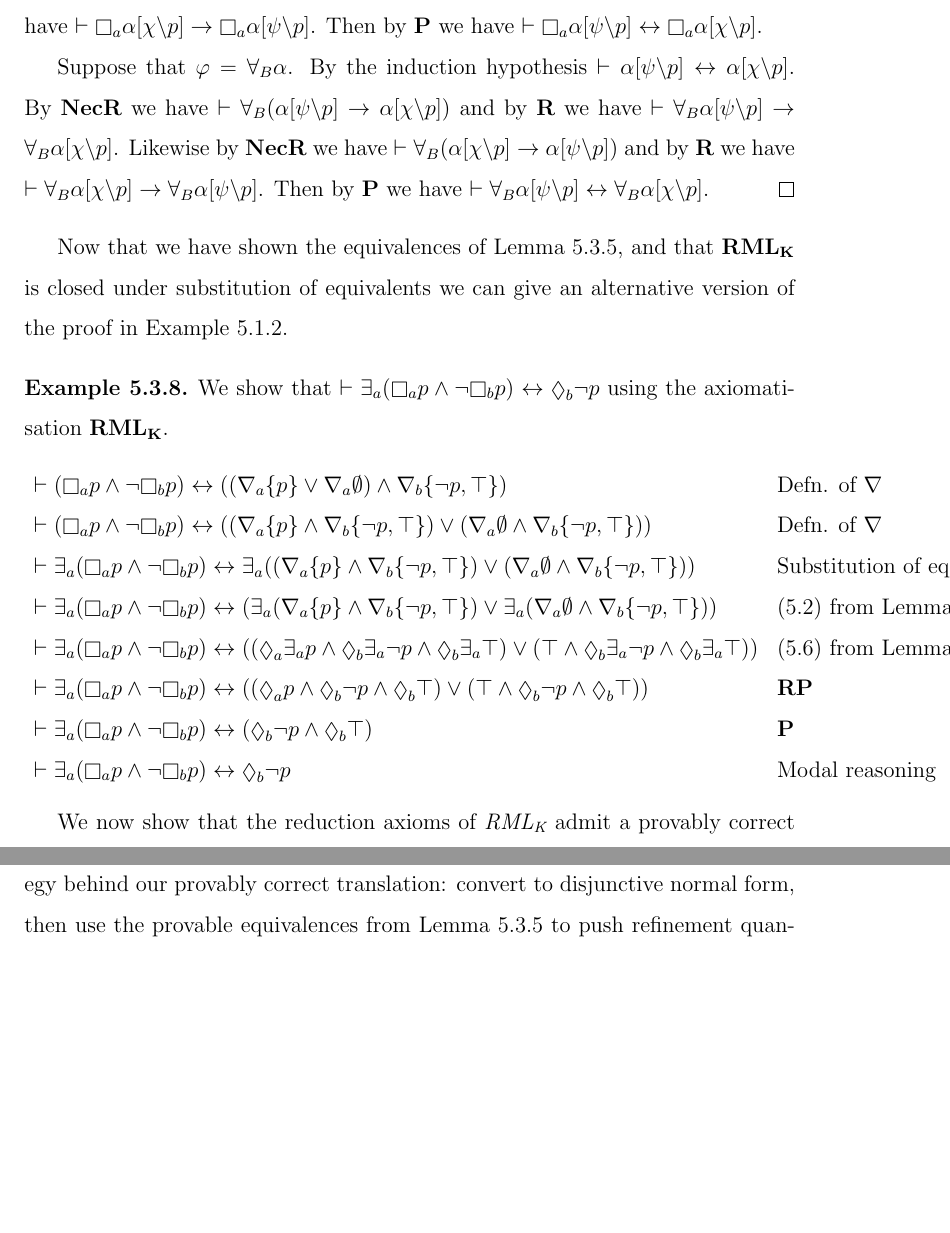
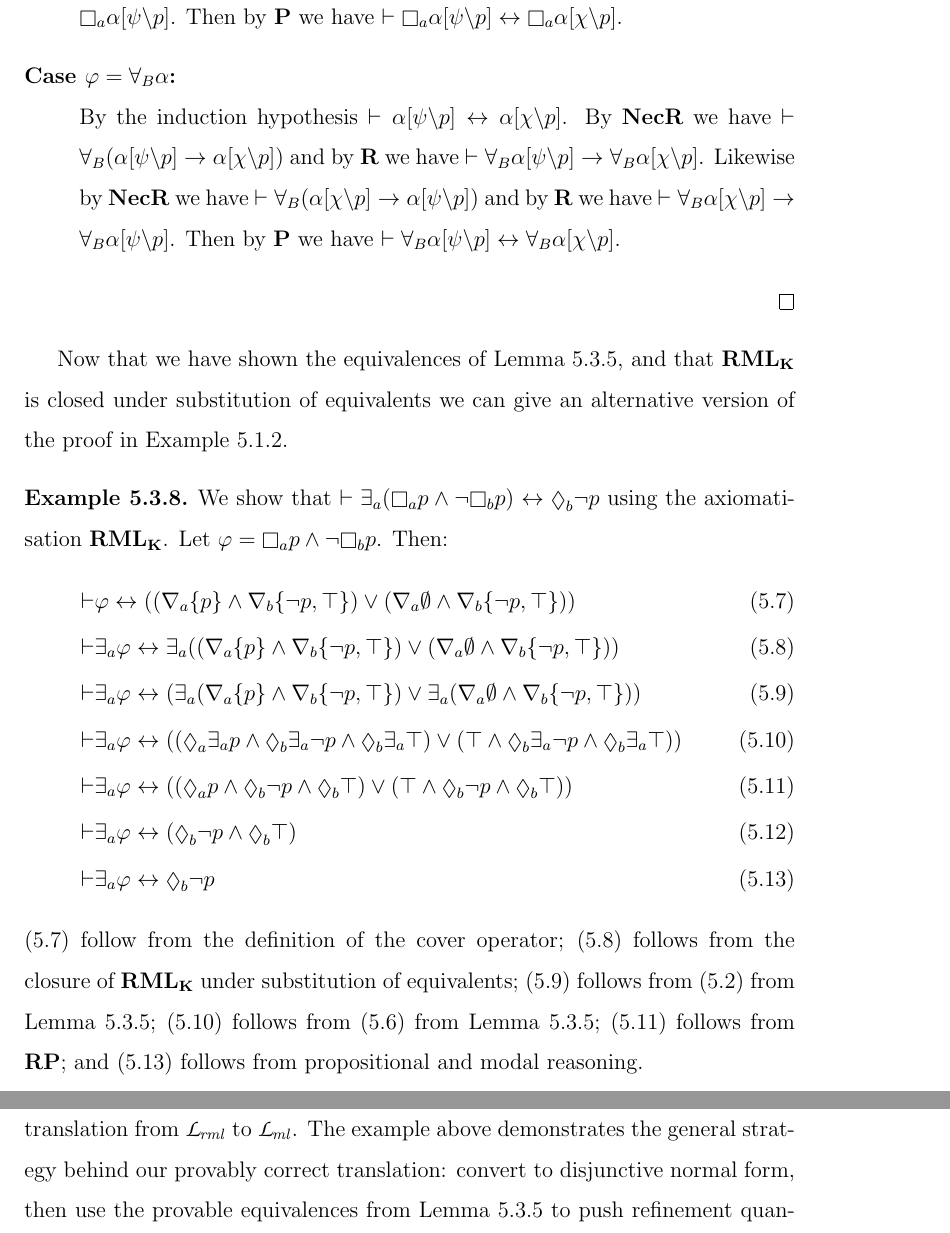
Before and after one commit to jameshales/phd-thesis, a LaTeX thesis (thesis.tex, which reads rml-k.tex): two parts of pages 134 and 135 of 322, joined at a grey line, cut so that both start at the same text, the shorter picture padded with empty space. Compiled offline with pdfLaTeX.

Commit message:
Tweaking whitespace in RML K chapter.

```diff
--- a/rml-k.tex
+++ b/rml-k.tex
@@ -917,29 +928,35 @@ By {\bf NecK} we have $\proves \necessaryA (\alpha[\psi\backslash\atomP] \implie
         Likewise by {\bf NecK} we have $\proves \necessaryA (\alpha[\chi\backslash\atomP] \implies \alpha[\psi\backslash\atomP])$ and by {\bf K} we have $\proves \necessaryA \alpha[\chi\backslash\atomP] \implies \necessaryA \alpha[\psi\backslash\atomP]$.
         Then by {\bf P} we have $\proves \necessaryA \alpha[\psi\backslash\atomP] \iff \necessaryA \alpha[\chi\backslash\atomP]$.
 
-Suppose that $\phi = \allrefsBs \alpha$.
+    \item[Case $\phi = \allrefsBs \alpha$:]\hfill\\
         By the induction hypothesis $\proves \alpha[\psi\backslash\atomP] \iff \alpha[\chi\backslash\atomP]$.
         By {\bf NecR} we have $\proves \allrefsBs (\alpha[\psi\backslash\atomP] \implies \alpha[\chi\backslash\atomP])$ and by {\bf R} we have $\proves \allrefsBs \alpha[\psi\backslash\atomP] \implies \allrefsBs \alpha[\chi\backslash\atomP]$.
         Likewise by {\bf NecR} we have $\proves \allrefsBs (\alpha[\chi\backslash\atomP] \implies \alpha[\psi\backslash\atomP])$ and by {\bf R} we have $\proves \allrefsBs \alpha[\chi\backslash\atomP] \implies \allrefsBs \alpha[\psi\backslash\atomP]$.
         Then by {\bf P} we have $\proves \allrefsBs \alpha[\psi\backslash\atomP] \iff \allrefsBs \alpha[\chi\backslash\atomP]$.
+\end{description}
 \end{proof}
 
 Now that we have shown the equivalences of Lemma~\ref{rml-k-theorems}, and that \axiomRmlK{} is closed under substitution of equivalents we can give an alternative version of the proof in Example~\ref{rml-k-example-derivation}.
 
 \begin{example}
 We show that $\proves \somerefsA (\necessaryA \atomP \land \lnot \necessaryB \atomP) \iff \possibleB \lnot \atomP$ using the axiomatisation \axiomRmlK{}.
-$$
-\begin{array}{ll}
-    \proves (\necessaryA \atomP \land \lnot \necessaryB \atomP) \iff ((\coversA \{\atomP\} \lor \coversA \emptyset) \land \coversB \{\lnot \atomP, \top\}) & \text{Defn. of $\covers$}\\
-    \proves (\necessaryA \atomP \land \lnot \necessaryB \atomP) \iff ((\coversA \{\atomP\} \land \coversB \{\lnot \atomP, \top\}) \lor (\coversA \emptyset \land \coversB \{\lnot \atomP, \top\})) & \text{Defn. of $\covers$}\\
-    \proves \somerefsA (\necessaryA \atomP \land \lnot \necessaryB \atomP) \iff \somerefsA ((\coversA \{\atomP\} \land \coversB \{\lnot \atomP, \top\}) \lor (\coversA \emptyset \land \coversB \{\lnot \atomP, \top\})) & \text{Substitution of equivalents}\\
-    \proves \somerefsA (\necessaryA \atomP \land \lnot \necessaryB \atomP) \iff (\somerefsA (\coversA \{\atomP\} \land \coversB \{\lnot \atomP, \top\}) \lor \somerefsA (\coversA \emptyset \land \coversB \{\lnot \atomP, \top\})) & \text{(\ref{rml-k-or}) from Lemma~\ref{rml-k-theorems}}\\
-    \proves \somerefsA (\necessaryA \atomP \land \lnot \necessaryB \atomP) \iff ((\possibleA \somerefsA \atomP \land \possibleB \somerefsA \lnot \atomP \land \possibleB \somerefsA \top) \lor (\top \land \possibleB \somerefsA \lnot \atomP \land \possibleB \somerefsA \top)) & \text{(\ref{rml-k-cover}) from Lemma~\ref{rml-k-theorems}}\\
-    \proves \somerefsA (\necessaryA \atomP \land \lnot \necessaryB \atomP) \iff ((\possibleA \atomP \land \possibleB \lnot \atomP \land \possibleB \top) \lor (\top \land \possibleB \lnot \atomP \land \possibleB \top)) & {\bf RP}\\
-    \proves \somerefsA (\necessaryA \atomP \land \lnot \necessaryB \atomP) \iff (\possibleB \lnot \atomP \land \possibleB \top) & {\bf P}\\
-    \proves \somerefsA (\necessaryA \atomP \land \lnot \necessaryB \atomP) \iff \possibleB \lnot \atomP & \text{Modal reasoning}\\
-\end{array}
-$$
+Let $\phi = \necessaryA \atomP \land \lnot \necessaryB \atomP$.
+Then:
+\begin{align}
+    \proves & \phi \iff ((\coversA \{\atomP\} \land \coversB \{\lnot \atomP, \top\}) \lor (\coversA \emptyset \land \coversB \{\lnot \atomP, \top\})) \label{rml-k-example-derivation-2}\\
+    \proves & \somerefsA \phi \iff \somerefsA ((\coversA \{\atomP\} \land \coversB \{\lnot \atomP, \top\}) \lor (\coversA \emptyset \land \coversB \{\lnot \atomP, \top\})) \label{rml-k-example-derivation-3}\\
+    \proves & \somerefsA \phi \iff (\somerefsA (\coversA \{\atomP\} \land \coversB \{\lnot \atomP, \top\}) \lor \somerefsA (\coversA \emptyset \land \coversB \{\lnot \atomP, \top\})) \label{rml-k-example-derivation-4}\\
+    \proves & \somerefsA \phi \iff ((\possibleA \somerefsA \atomP \land \possibleB \somerefsA \lnot \atomP \land \possibleB \somerefsA \top) \lor (\top \land \possibleB \somerefsA \lnot \atomP \land \possibleB \somerefsA \top)) \label{rml-k-example-derivation-5}\\
+    \proves & \somerefsA \phi \iff ((\possibleA \atomP \land \possibleB \lnot \atomP \land \possibleB \top) \lor (\top \land \possibleB \lnot \atomP \land \possibleB \top)) \label{rml-k-example-derivation-6}\\
+    \proves & \somerefsA \phi \iff (\possibleB \lnot \atomP \land \possibleB \top) \label{rml-k-example-derivation-7}\\
+    \proves & \somerefsA \phi \iff \possibleB \lnot \atomP \label{rml-k-example-derivation-8}
+\end{align}
+(\ref{rml-k-example-derivation-2}) follow from the definition of the cover operator;
+(\ref{rml-k-example-derivation-3}) follows from the closure of \axiomRmlK{} under substitution of equivalents;
+(\ref{rml-k-example-derivation-4}) follows from (\ref{rml-k-or}) from Lemma~\ref{rml-k-theorems};
+(\ref{rml-k-example-derivation-5}) follows from (\ref{rml-k-cover}) from Lemma~\ref{rml-k-theorems};
+(\ref{rml-k-example-derivation-6}) follows from {\bf RP};
+and (\ref{rml-k-example-derivation-8}) follows from propositional and modal reasoning.
 \end{example}
 
 We now show that the reduction axioms of \logicRmlK{} admit a provably correct translation from \langRml{} to \langMl{}.
```
Also changed, not shown: rml-k.tex (29 more changed lines). Lines whose indentation alone changed are shown as unchanged.
